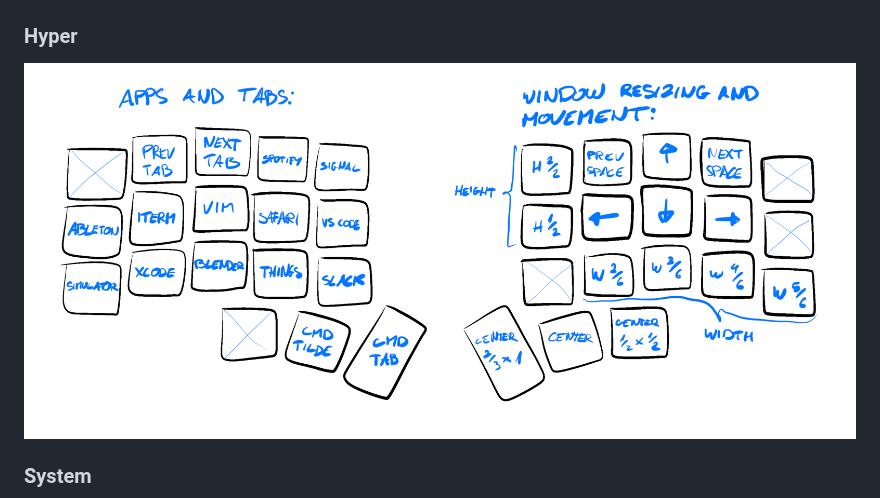
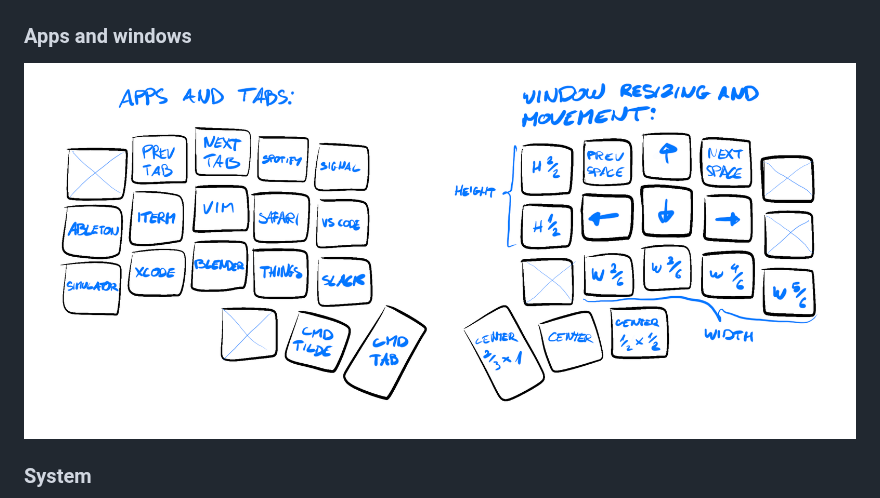
Before and after one commit to narfdotpl/zmk-config, a Markdown page: README.md, the part around the change. Rendered like a GitHub page.

Commit message:
renamed hyper to apps

```diff
--- a/README.md
+++ b/README.md
@@ -20,9 +20,9 @@ _Not everything is fully implemented yet_
 ![](images/layers/colemak-mods.png)
 
 
-### Hyper
+### Apps and windows
 
-![](images/layers/hyper.png)
+![](images/layers/apps.png)
 
 
 ### System
```
Also changed, not shown: images/layers/apps.png (renamed from images/layers/hyper.png), 1 other file.
